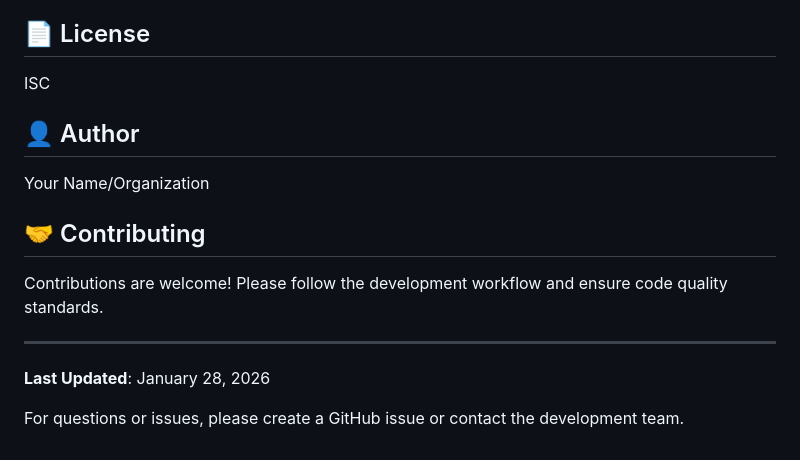
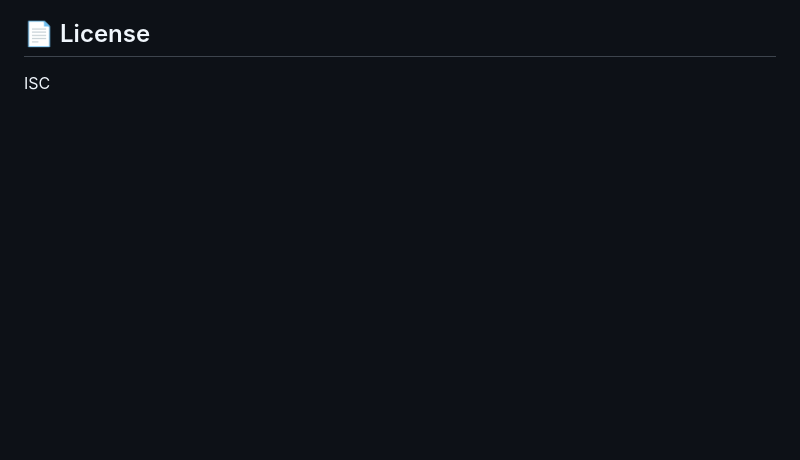
Before and after one commit to khalid21456/expo-ecommerce-react-native-app, a Markdown page: README.md, the part around the change. Rendered like a GitHub page; blank space fills up the shorter version.

```diff
--- a/README.md
+++ b/README.md
@@ -766,17 +766,3 @@ Users can create orders through:
 ## 📄 License
 
 ISC
-
-## 👤 Author
-
-Your Name/Organization
-
-## 🤝 Contributing
-
-Contributions are welcome! Please follow the development workflow and ensure code quality standards.
-
----
-
-**Last Updated**: January 28, 2026
-
-For questions or issues, please create a GitHub issue or contact the development team.
```
